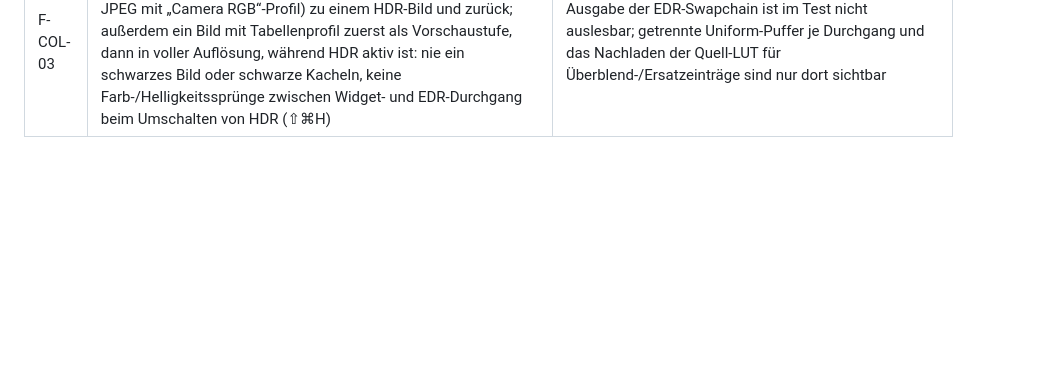
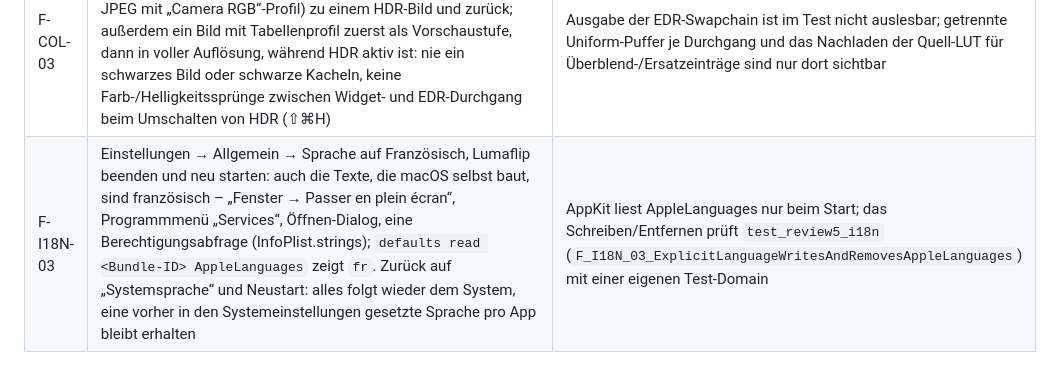
Before and after one commit to brokoskokoli/lumaflip, a Markdown page: docs/MANUAL_CHECKS.md, the part around the change. Rendered like a GitHub page; blank space fills up the shorter version.

Commit message:
MANUAL_CHECKS: AppKit-Texte folgen der festen Sprache nach Neustart

```diff
--- a/docs/MANUAL_CHECKS.md
+++ b/docs/MANUAL_CHECKS.md
@@ -155,3 +155,4 @@ Dialoge ohne abgeschnittene Texte; Sprachwechsel zur Laufzeit).
 | F-I18N-02 | Gepacktes App in jeder Sprache starten (bzw. „Sprache pro App“): Berechtigungsabfragen (Dateien und Ordner, Automation für den Finder) und Dokumenttypen im Finder-Informationsfenster zeigen den Text aus `packaging/macos/lproj/<sprache>.lproj/InfoPlist.strings` | Echte TCC-Abfragen und LaunchServices sind nicht automatisierbar |
 | F-COL-03 | XDR-Display, HDR-Bild: Lupe (`L`) gedrückt halten und schnell bewegen – Aktivitätsanzeige zeigt keinen Speicheranstieg und keine CPU-Spitzen durch Vollbild-Kopien (Instruments „Allocations“: keine 30-MB-Blöcke pro Mausbewegung); Schnellfilter (Tippen über dem Bild, F-NAV-08) erscheint über dem HDR-Bild vollständig und folgt beim Tippen | Speicherverhalten und der native EDR-Layer sind nur am Gerät beobachtbar; Patch-Weitergabe und Erfassung von Geschwister-Widgets prüft `tst_hdr` (`F_COL_03_edrOverlayPatchesAndWidgetsAboveView`), das Kopieren `test_review5_hdr` |
 | F-COL-03 | XDR-Display: Diashow mit Überblendung (F-SLIDE-02) von einem SDR-Bild mit eingebettetem Tabellen-ICC-Profil (z. B. Kamera-JPEG mit „Camera RGB“-Profil) zu einem HDR-Bild und zurück; außerdem ein Bild mit Tabellenprofil zuerst als Vorschaustufe, dann in voller Auflösung, während HDR aktiv ist: nie ein schwarzes Bild oder schwarze Kacheln, keine Farb-/Helligkeitssprünge zwischen Widget- und EDR-Durchgang beim Umschalten von HDR (⇧⌘H) | Ausgabe der EDR-Swapchain ist im Test nicht auslesbar; getrennte Uniform-Puffer je Durchgang und das Nachladen der Quell-LUT für Überblend-/Ersatzeinträge sind nur dort sichtbar |
+| F-I18N-03 | Einstellungen → Allgemein → Sprache auf Französisch, Lumaflip beenden und neu starten: auch die Texte, die macOS selbst baut, sind französisch – „Fenster → Passer en plein écran“, Programmmenü „Services“, Öffnen-Dialog, eine Berechtigungsabfrage (InfoPlist.strings); `defaults read <Bundle-ID> AppleLanguages` zeigt `fr`. Zurück auf „Systemsprache“ und Neustart: alles folgt wieder dem System, eine vorher in den Systemeinstellungen gesetzte Sprache pro App bleibt erhalten | AppKit liest AppleLanguages nur beim Start; das Schreiben/Entfernen prüft `test_review5_i18n` (`F_I18N_03_ExplicitLanguageWritesAndRemovesAppleLanguages`) mit einer eigenen Test-Domain |
```
